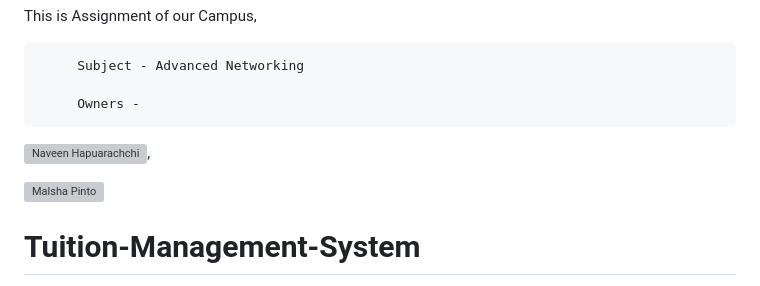
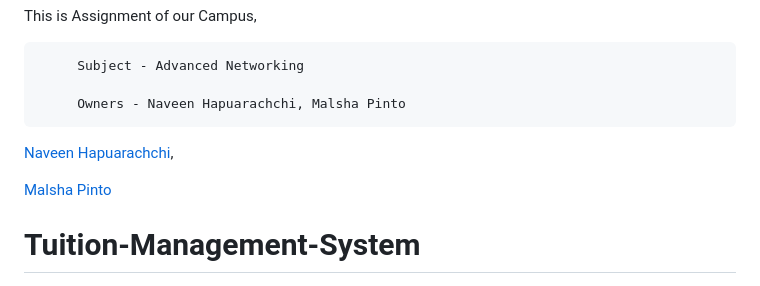
Before and after one commit to naveenhapuarachchi/Tuition-Management-System, a Markdown page: README.md, the part around the change. GitHub-like rendering; grey boxes are pictures that could not be loaded.

```diff
--- a/README.md
+++ b/README.md
@@ -2,11 +2,11 @@ This is Assignment of our Campus,
 
          Subject - Advanced Networking
 
-         Owners -
+         Owners - Naveen Hapuarachchi, Malsha Pinto
 
-![Naveen Hapuarachchi](https://github.com/naveenhapuarachchi),
+[Naveen Hapuarachchi](https://github.com/naveenhapuarachchi),
 
-![Malsha Pinto](https://github.com/malshapinto)
+[Malsha Pinto](https://github.com/malshapinto)
 
 # Tuition-Management-System
 The Tuition Management System is a comprehensive web application designed to streamline the management of student registrations, course enrollments, and payments for educational institutes and tuition centers. It simplifies the administrative tasks associated with managing students and course details,
```
